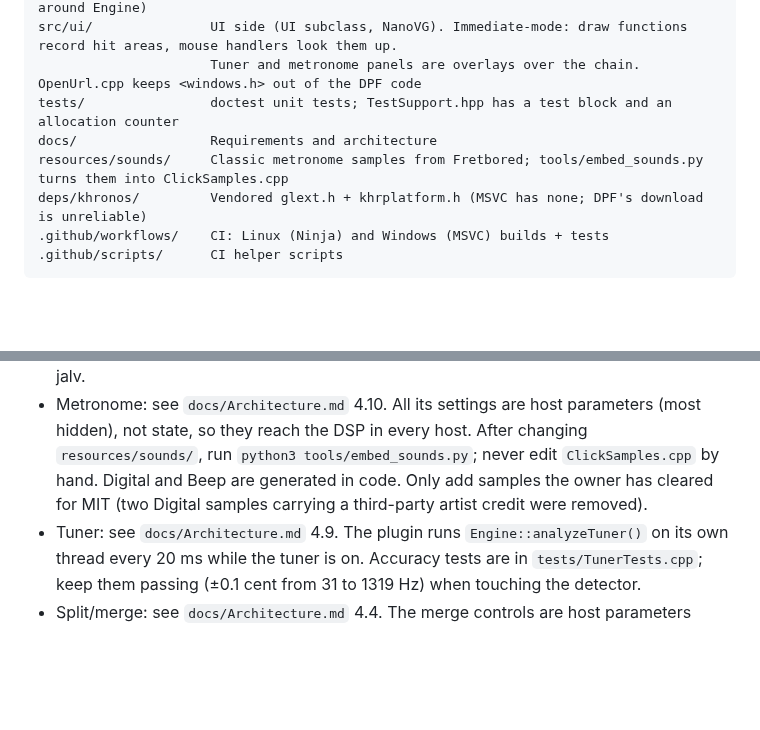
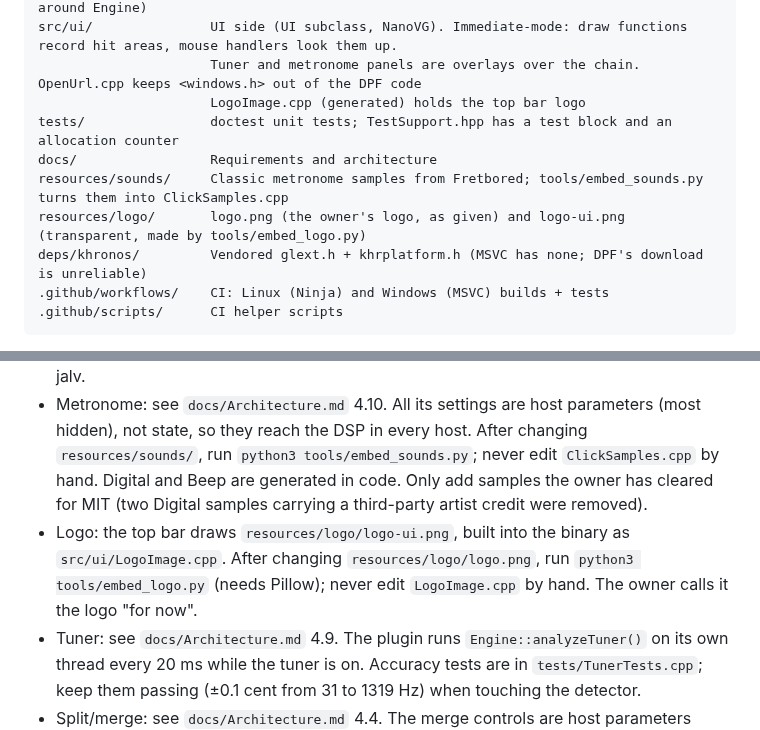
Before and after one commit to singularity098/namsayin, a Markdown page: CLAUDE.md, 2 parts joined by grey strips. Rendered like a GitHub page; blank space fills up the shorter version.

```diff
--- a/CLAUDE.md
+++ b/CLAUDE.md
@@ -57,9 +57,11 @@ src/state/            Plain data shared by DSP and UI, no DPF:
 src/plugin/           DistrhoPluginInfo.h + DSP side (Plugin subclass; thin wrapper around Engine)
 src/ui/               UI side (UI subclass, NanoVG). Immediate-mode: draw functions record hit areas, mouse handlers look them up.
                       Tuner and metronome panels are overlays over the chain. OpenUrl.cpp keeps <windows.h> out of the DPF code
+                      LogoImage.cpp (generated) holds the top bar logo
 tests/                doctest unit tests; TestSupport.hpp has a test block and an allocation counter
 docs/                 Requirements and architecture
 resources/sounds/     Classic metronome samples from Fretbored; tools/embed_sounds.py turns them into ClickSamples.cpp
+resources/logo/       logo.png (the owner's logo, as given) and logo-ui.png (transparent, made by tools/embed_logo.py)
 deps/khronos/         Vendored glext.h + khrplatform.h (MSVC has none; DPF's download is unreliable)
 .github/workflows/    CI: Linux (Ninja) and Windows (MSVC) builds + tests
 .github/scripts/      CI helper scripts
@@ -122,6 +124,7 @@ The file browser opens in the host's working directory. Final checks happen in R
 - The engine reports running slots through two output parameters (`kParamRunningSlotsLow/High`); the UI marks blocks that haven't started 2.5 s after a chain change, and shows a banner if none have.
 - **Reaper's LV2 hosting doesn't deliver the UI's state messages to the DSP** (confirmed by the owner; VST3 works). So the chain has a second route: the UI writes it to a per-instance file and bumps the hidden Chain Revision parameter; a DSP thread reads the file (`src/state/ChainExchange.*`). The DSP also keeps the chain itself (`DISTRHO_PLUGIN_WANT_FULL_STATE`) for project save/restore and writes the file so a reopened UI can read it. Test the fallback with a build configured with `-DCMAKE_CXX_FLAGS=-DNAMSAYIN_TEST_NO_STATE_MESSAGE` (UI never sends the state message) in jalv.
 - Metronome: see `docs/Architecture.md` 4.10. All its settings are host parameters (most hidden), not state, so they reach the DSP in every host. After changing `resources/sounds/`, run `python3 tools/embed_sounds.py`; never edit `ClickSamples.cpp` by hand. Digital and Beep are generated in code. Only add samples the owner has cleared for MIT (two Digital samples carrying a third-party artist credit were removed).
+- Logo: the top bar draws `resources/logo/logo-ui.png`, built into the binary as `src/ui/LogoImage.cpp`. After changing `resources/logo/logo.png`, run `python3 tools/embed_logo.py` (needs Pillow); never edit `LogoImage.cpp` by hand. The owner calls it the logo "for now".
 - Tuner: see `docs/Architecture.md` 4.9. The plugin runs `Engine::analyzeTuner()` on its own thread every 20 ms while the tuner is on. Accuracy tests are in `tests/TunerTests.cpp`; keep them passing (±0.1 cent from 31 to 1319 Hz) when touching the detector.
 - Split/merge: see `docs/Architecture.md` 4.4. The merge controls are host parameters (after the slots). Parallel processing is the Settings toggle; the DSP reads it when it builds a chain.
 - Not done yet in the NAM block: resampling when the host rate differs from the model's training rate.
```
Also changed, not shown: README.md (+2 -0 lines), resources/logo/logo-ui.png (added), resources/logo/logo.png (added), 5 other files.
